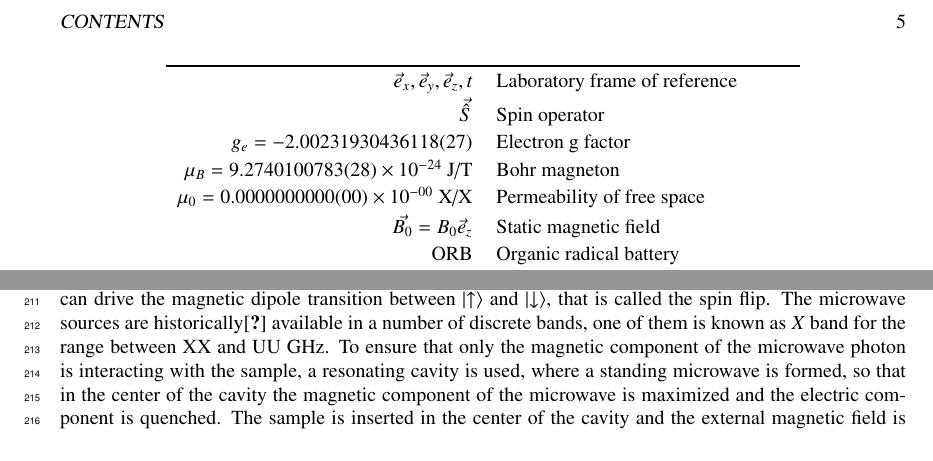
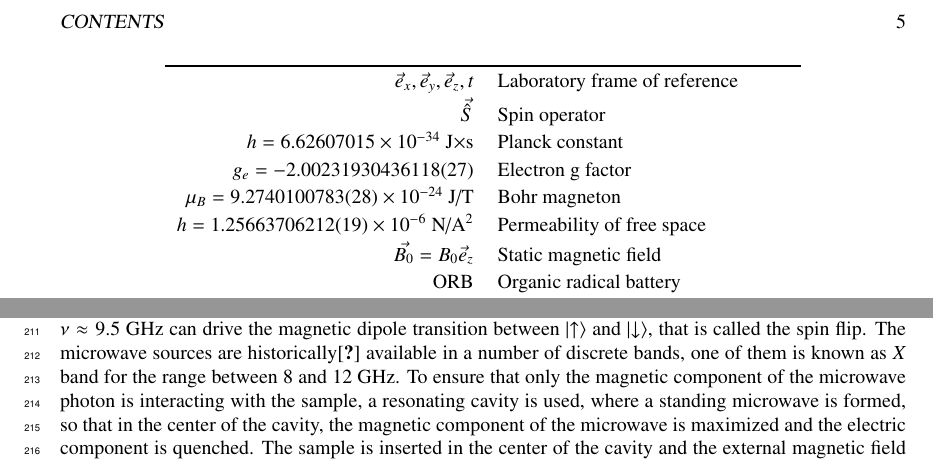
Before and after one commit to rst030/phd_thesis, a LaTeX thesis (my_thisis.tex, which reads operando_epr/operando_epr.tex, summary/list_of_abbreviations.tex): two parts of pages 5 and 14 of 32, joined at a grey line, cut so that both start at the same text. Compiled offline with pdfLaTeX.

Commit message:
list of abbr modified, numbers refined

```diff
--- a/operando_epr/operando_epr.tex
+++ b/operando_epr/operando_epr.tex
@@ -24,7 +24,7 @@ The dipole-dipole interaction between the two neighboring electron spins contrib
 
 \subsection{Instrumentation}
 \paragraph{EPR Hardware}
-First observed in 1943, the phenomenon of electron paramagnetic resonance had become a tool for probing local molecular environments in species that contain an unpaired electron that experiences the Zeeman splitting in a constant magnetic field $B_0$. A free electron, that does not interact with its environment and has $g=g_e$, experiences a Zeeman splitting of $\Delta E = g \mu_B B_0$, that corresponds to the energy of a photon with a frequency of $\nu=\Delta E / h$. At $B_0\approx0.3$~T, a microwave photon with $\nu\approx9.5$~GHz can drive the magnetic dipole transition between $\vert{\uparrow\rangle}$ and $\vert{\downarrow\rangle}$, that is called the spin flip. The microwave sources are historically\cite{RADARS} available in a number of discrete bands, one of them is known as $X$ band for the range between XX and UU GHz. To ensure that only the magnetic component of the microwave photon is interacting with the sample, a resonating cavity is used, where a standing microwave is formed, so that in the center of the cavity the magnetic component of the microwave is maximized and the electric component is quenched. The sample is inserted in the center of the cavity and the external magnetic field is sweeped. When the resonance condition is met~\ref{eq:RESONANCE_CONDITION}, the spin flip occurs and the photon is being absorbed by the sample. The resonance absorption of microwaves can be detected by a small decrease in the quality factor $Q$ of the resonating cavity, as the magnetic field is being scanned and the microwave frequency is kept constant. The change in the $Q$ factor during the spin flip leads to temporal decoupling of the resonator, that causes reflections of the microwave that would have entered the resonator off resonance. The intensity of the microwaves is measured with a biased semiconductor diode that has a linearly changing conductivity in the range corresponding to  the incident microwave power. A phase sensitive detection with the shallow modulation of $B_0$ increases the signal-to-noise ratio (SNR), and yields the derivative of the resonance absorption profile. The typically high $Q\gg1$ factor of the resonating cavity further increases the SNR.
+First observed in 1943, the phenomenon of electron paramagnetic resonance had become a tool for probing local molecular environments in species that contain an unpaired electron that experiences the Zeeman splitting in a constant magnetic field $B_0$. A free electron, that does not interact with its environment and has $g=g_e$, experiences a Zeeman splitting of $\Delta E = g \mu_B B_0$, that corresponds to the energy of a photon with a frequency of $\nu=\Delta E / h$. At $B_0\approx0.3$~T, a microwave photon with $\nu\approx9.5$~GHz can drive the magnetic dipole transition between $\vert{\uparrow\rangle}$ and $\vert{\downarrow\rangle}$, that is called the spin flip. The microwave sources are historically\cite{RADARS} available in a number of discrete bands, one of them is known as $X$ band for the range between 8 and 12 GHz. To ensure that only the magnetic component of the microwave photon is interacting with the sample, a resonating cavity is used, where a standing microwave is formed, so that in the center of the cavity, the magnetic component of the microwave is maximized and the electric component is quenched. The sample is inserted in the center of the cavity and the external magnetic field is sweeped. When the resonance condition is met~\ref{eq:RESONANCE_CONDITION}, the spin flip occurs and the photon is being absorbed by the sample. The resonance absorption of microwaves can be detected by a small decrease in the quality factor $Q$ of the resonating cavity, as the magnetic field is being scanned and the microwave frequency is kept constant. The change in the $Q$ factor during the spin flip leads to temporal decoupling of the resonator, that causes reflections of the microwave that would have entered the resonator off resonance. The intensity of the microwaves is measured with a biased semiconductor diode that has a linearly changing conductivity in the range corresponding to  the incident microwave power. A phase sensitive detection with the shallow modulation of $B_0$ increases the signal-to-noise ratio (SNR), and yields the derivative of the resonance absorption profile. The typically high $Q\gg1$ factor of the resonating cavity further increases the SNR.
 
 
 \section{EPR Spectroscopy of a Charging Electrochemical Cell}
--- a/summary/list_of_abbreviations.tex
+++ b/summary/list_of_abbreviations.tex
@@ -8,11 +8,13 @@
 	\addlinespace[-0.5ex]
 	$\vec{\hat{S}}$ & Spin operator\\
 	\addlinespace[-0.5ex]
+	$h=6.62607015\times10^{-34}$~J$\times$s & Planck constant\\ %6.62607015×10−34
+	\addlinespace[-0.5ex]
 	$g_e=-2.00231930436118(27)$ & Electron g factor\\
 	\addlinespace[-0.5ex]
 	$\mu_B=9.2740100783(28)\times10^{-24}$~J/T & Bohr magneton\\
 	\addlinespace[-0.5ex]
-	$\mu_0=0.0000000000(00)\times10^{-00}$~X/X & Permeability of free space\\
+	$h=1.25663706212(19)\times10^{-6}$~N/A$^2$ & Permeability of free space\\ %%1.25663706212(19)×10−6 	N⋅A−2
 	\addlinespace[-0.5ex]
 	$\vec{B_0} = B_0\vec{e}_z$ & Static magnetic field\\
 	\addlinespace[-0.5ex]
```
Also changed, not shown: 3 other files.
